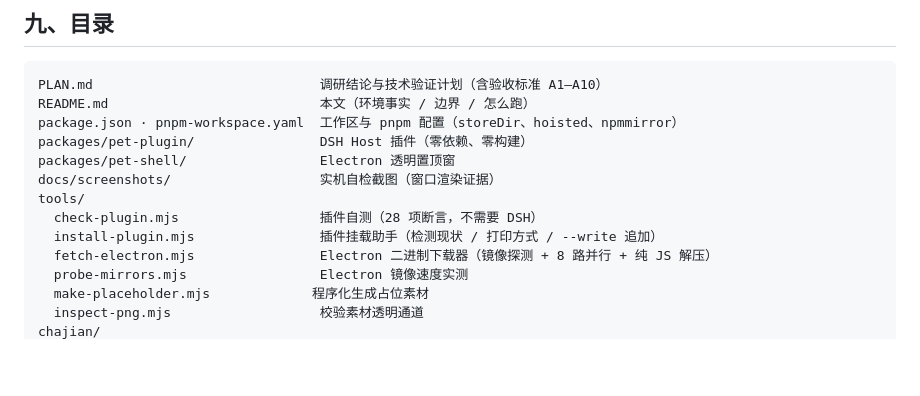
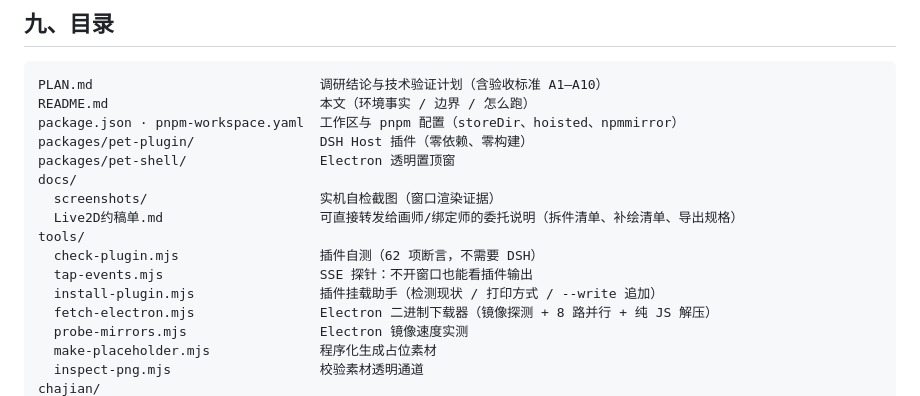
Before and after one commit to dddddhxwys/xilian-pet, a Markdown page: README.md, the part around one of its changes. GitHub-like rendering; blank space fills up the shorter version.

Commit message:
docs: 新增可直接转发给画师的 Live2D 约稿单

```diff
--- a/README.md
+++ b/README.md
@@ -358,12 +358,15 @@ README.md                           本文（环境事实 / 边界 / 怎么跑
 package.json · pnpm-workspace.yaml  工作区与 pnpm 配置（storeDir、hoisted、npmmirror）
 packages/pet-plugin/                DSH Host 插件（零依赖、零构建）
 packages/pet-shell/                 Electron 透明置顶窗
-docs/screenshots/                   实机自检截图（窗口渲染证据）
+docs/
+  screenshots/                      实机自检截图（窗口渲染证据）
+  Live2D约稿单.md                    可直接转发给画师/绑定师的委托说明（拆件清单、补绘清单、导出规格）
 tools/
-  check-plugin.mjs                  插件自测（28 项断言，不需要 DSH）
+  check-plugin.mjs                  插件自测（62 项断言，不需要 DSH）
+  tap-events.mjs                    SSE 探针：不开窗口也能看插件输出
   install-plugin.mjs                插件挂载助手（检测现状 / 打印方式 / --write 追加）
   fetch-electron.mjs                Electron 二进制下载器（镜像探测 + 8 路并行 + 纯 JS 解压）
   probe-mirrors.mjs                 Electron 镜像速度实测
-  make-placeholder.mjs             程序化生成占位素材
+  make-placeholder.mjs              程序化生成占位素材
   inspect-png.mjs                   校验素材透明通道
 chajian/
```
Also changed, not shown: other parts of README.md (+1 -1 lines), docs/Live2D约稿单.md (added, +226 -0 lines).
